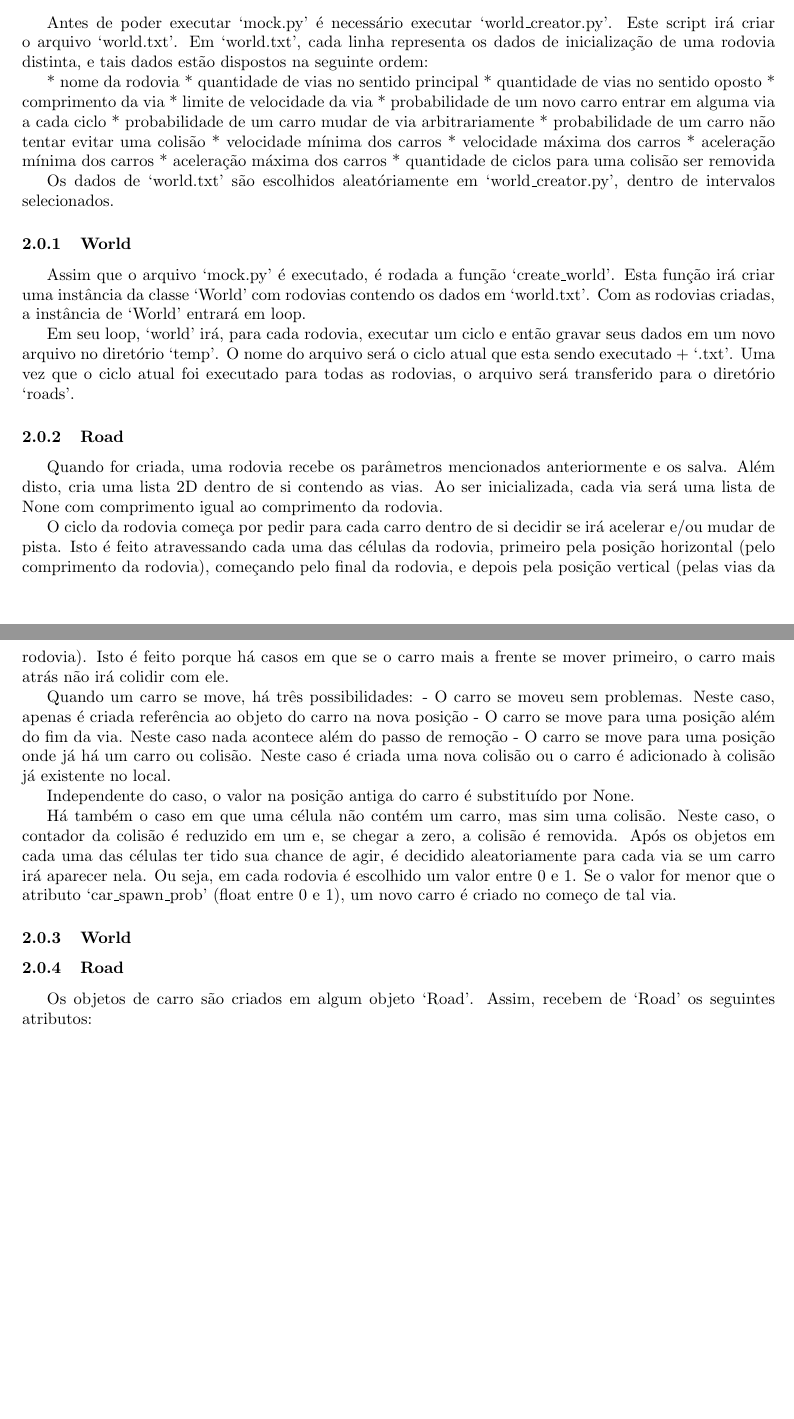
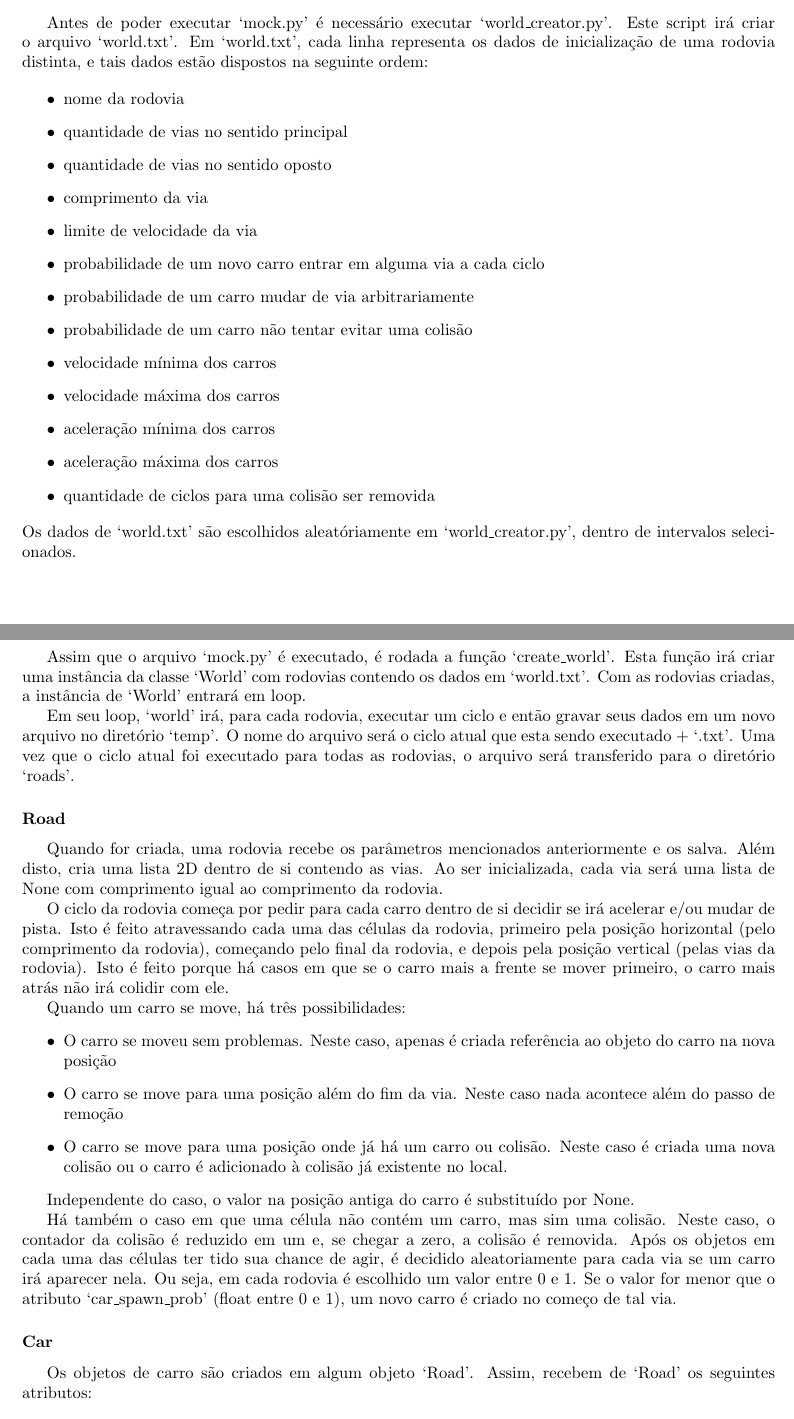
Before and after one commit to viniciushedler/computacao_escalavel_a1, a LaTeX document (report/report.tex): two parts of pages 2 and 3 of 4 before the commit and two parts of pages 2 and 3 of 5 after it, joined at a grey line, cut so that both start at the same text, the shorter picture padded with empty space. Compiled offline with pdfLaTeX.

Commit message:
mock report update

```diff
--- a/report/report.tex
+++ b/report/report.tex
@@ -98,23 +98,24 @@
     `world.txt'. Em `world.txt', cada linha representa os dados de inicialização de uma rodovia distinta, e tais
     dados estão dispostos na seguinte ordem:
 
-    * nome da rodovia
-    * quantidade de vias no sentido principal
-    * quantidade de vias no sentido oposto
-    * comprimento da via
-    * limite de velocidade da via
-    * probabilidade de um novo carro entrar em alguma via a cada ciclo
-    * probabilidade de um carro mudar de via arbitrariamente
-    * probabilidade de um carro não tentar evitar uma colisão
-    * velocidade mínima dos carros
-    * velocidade máxima dos carros
-    * aceleração mínima dos carros
-    * aceleração máxima dos carros
-    * quantidade de ciclos para uma colisão ser removida
-
+    \begin{itemize}
+    \item nome da rodovia
+    \item quantidade de vias no sentido principal
+    \item quantidade de vias no sentido oposto
+    \item comprimento da via
+    \item limite de velocidade da via
+    \item probabilidade de um novo carro entrar em alguma via a cada ciclo
+    \item probabilidade de um carro mudar de via arbitrariamente
+    \item probabilidade de um carro não tentar evitar uma colisão
+    \item velocidade mínima dos carros
+    \item velocidade máxima dos carros
+    \item aceleração mínima dos carros
+    \item aceleração máxima dos carros
+    \item quantidade de ciclos para uma colisão ser removida
+    \end{itemize}
     Os dados de `world.txt' são escolhidos aleatóriamente em `world\_creator.py', dentro de intervalos selecionados.
 
-    \subsubsection{World}
+    \subsubsection*{World}
     Assim que o arquivo `mock.py' é executado, é rodada a função `create\_world'. Esta função irá criar uma instância
     da classe `World' com rodovias contendo os dados em `world.txt'. Com as rodovias criadas, a instância de `World'
     entrará em loop.
@@ -150,8 +153,6 @@
     que o atributo `car\_spawn\_prob' (float entre 0 e 1), um novo carro é criado no começo de tal via.
 
 
-    \subsubsection{World}
-
-    \subsubsection{Road}
+    \subsubsection*{Car}
     Os objetos de carro são criados em algum objeto `Road'. Assim, recebem de `Road' os seguintes atributos:
 
```
Also changed, not shown: temp/1046.txt (added, +24 -0 lines), temp/857.txt (deleted, +0 -10 lines), report/report.tex (26 more changed lines).
